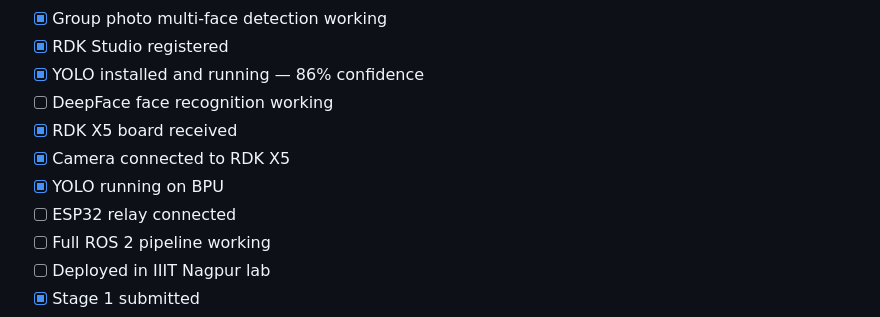
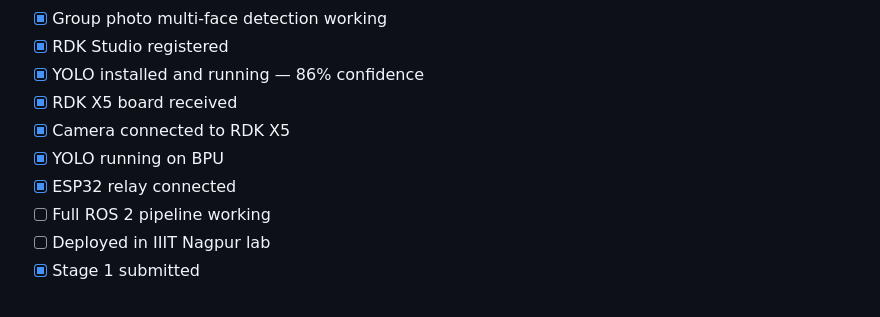
Before and after one commit to Nightrider1946/classmind-rdkx5, a Markdown page: README.md, the part around one of its changes. GitHub-like rendering.

```diff
--- a/README.md
+++ b/README.md
@@ -106,11 +158,10 @@ classmind-rdkx5/
 - [x] Group photo multi-face detection working
 - [X] RDK Studio registered
 - [X] YOLO installed and running — 86% confidence
-- [ ] DeepFace face recognition working
 - [X] RDK X5 board received
 - [X] Camera connected to RDK X5
 - [X] YOLO running on BPU
-- [ ] ESP32 relay connected
+- [x] ESP32 relay connected
 - [ ] Full ROS 2 pipeline working
 - [ ] Deployed in IIIT Nagpur lab
 - [X] Stage 1 submitted
```
Also changed, not shown: other parts of README.md (+109 -45 lines).
